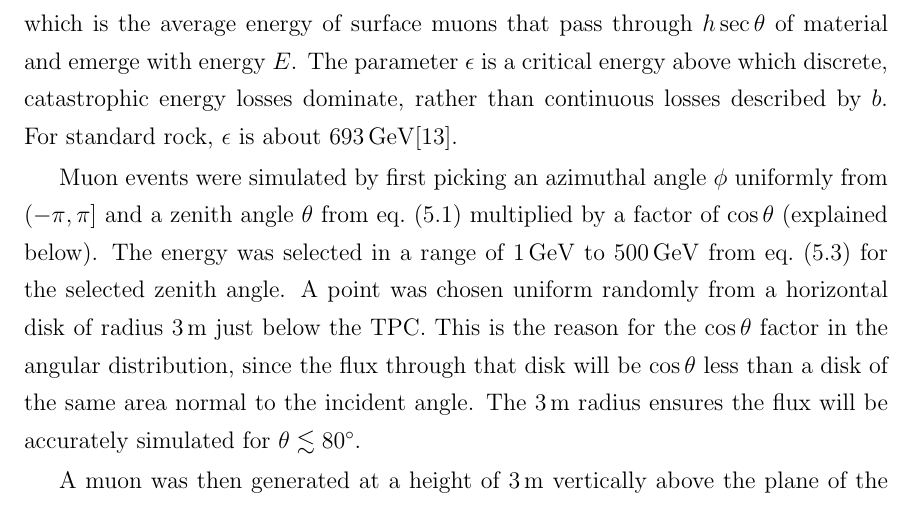
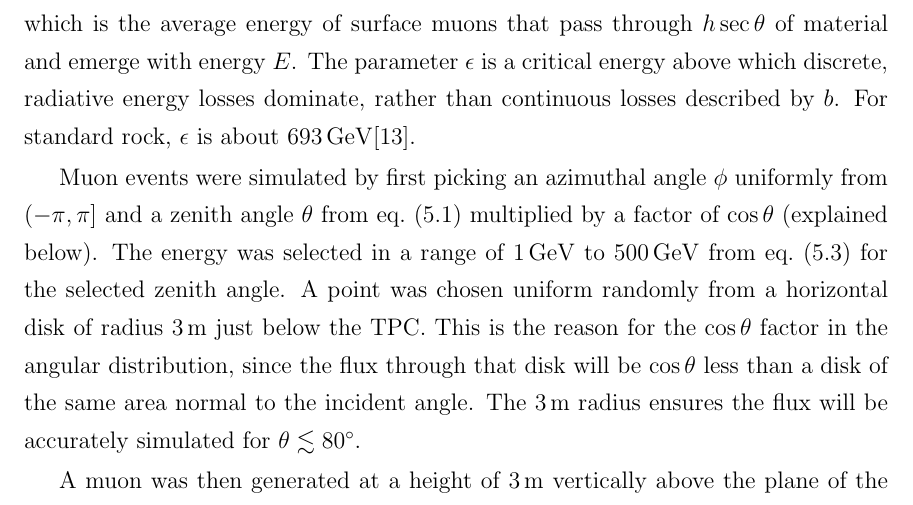
Before and after one commit to steveherrin/PhDThesis, a LaTeX thesis (Thesis/herrin-muons.tex): part of page 42 of 57, cut so that both start at the same text. Compiled offline with pdfLaTeX.

Commit message:
I'm not sure if that's the typical use for 'catastrophic', so I switched it to 'radiative', which seems more consistently used in the literature.

```diff
--- a/Thesis/herrin-muons.tex
+++ b/Thesis/herrin-muons.tex
@@ -60,7 +60,7 @@ where \(b E\) defines the rate of continuous energy loss for muons. \(b\) is abo
 \label{eq:muon_E0_def}
 E_0 = e^{b h \sec \theta}\left(E + \epsilon\right) - \epsilon
 \end{equation}
-which is the average energy of surface muons that pass through \(h\sec\theta\) of material and emerge with energy \(E\). The parameter \(\epsilon\) is a critical energy above which discrete, catastrophic energy losses dominate, rather than continuous losses described by \(b\). For standard rock, \(\epsilon\) is about \SI{693}{\GeV}\cite{groom:2001ys}.
+which is the average energy of surface muons that pass through \(h\sec\theta\) of material and emerge with energy \(E\). The parameter \(\epsilon\) is a critical energy above which discrete, radiative energy losses dominate, rather than continuous losses described by \(b\). For standard rock, \(\epsilon\) is about \SI{693}{\GeV}\cite{groom:2001ys}.
 
 Muon events were simulated by first picking an azimuthal angle \(\phi\) uniformly from \(\left(-\pi, \pi\right]\) and a zenith angle \(\theta\) from \cref{eq:muon_angular_distribution} multiplied by a factor of \(\cos\theta\) (explained below). The energy was selected in a range of \SIrange{1}{500}{\GeV} from \cref{eq:muon_underground_distribution} for the selected zenith angle. A point was chosen uniform randomly from a horizontal disk of radius \SI{3}{\m} just below the TPC. This is the reason for the \(\cos\theta\) factor in the angular distribution, since the flux through that disk will be \(\cos\theta\) less than a disk of the same area normal to the incident angle. The \SI{3}{\m} radius ensures the flux will be accurately simulated for \(\theta \lesssim 80^{\circ}\).
 
```
